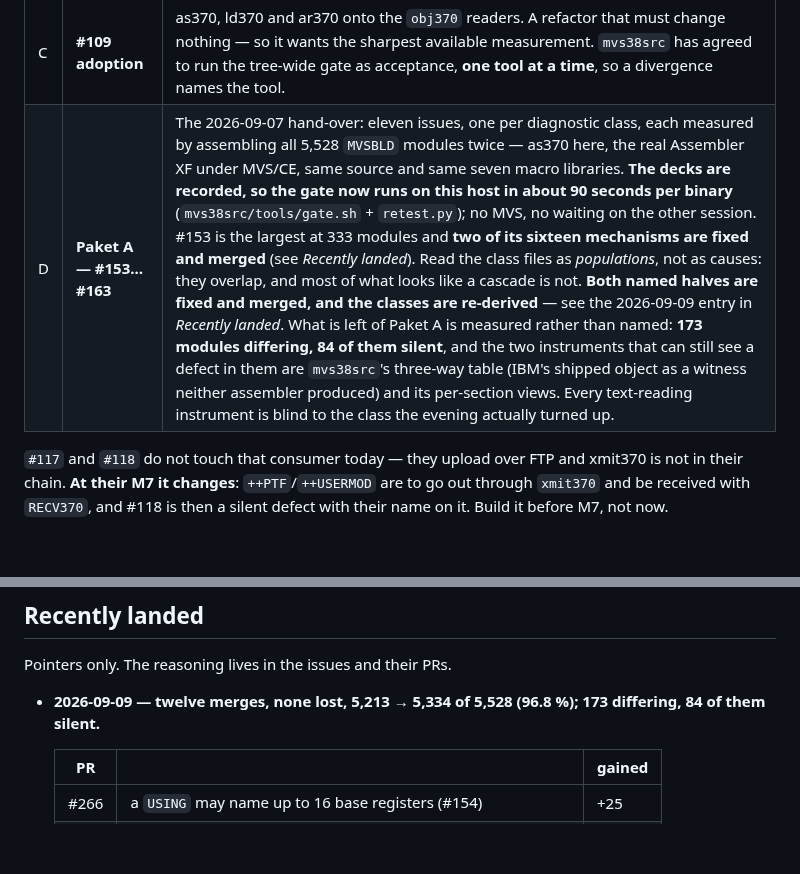
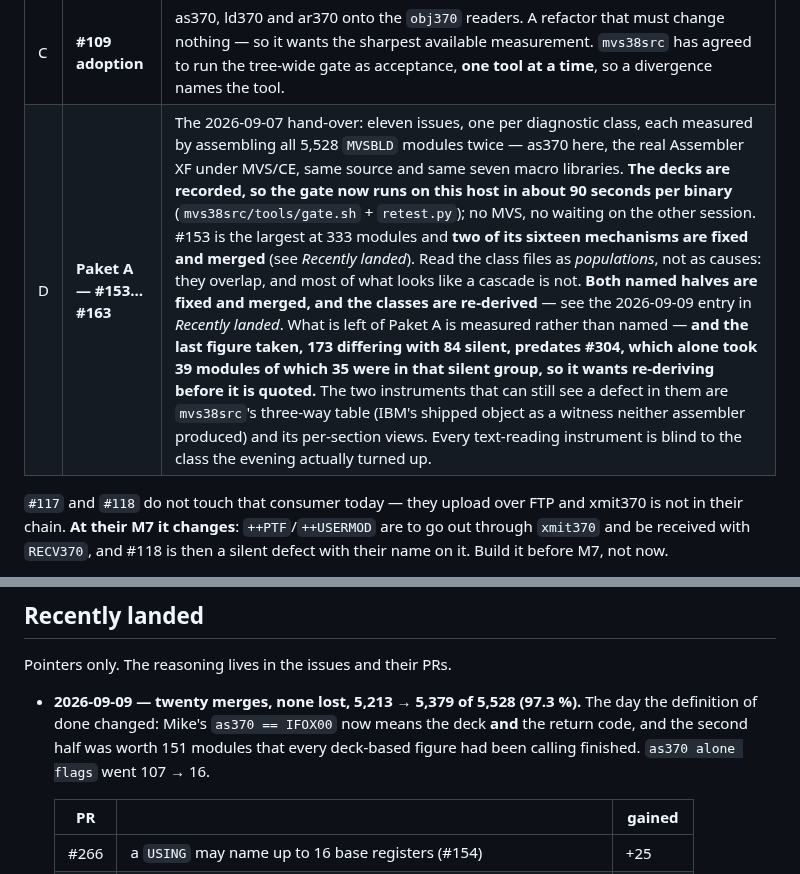
Before and after one commit to mvslovers/cc370, a Markdown page: TODO.md, 2 parts joined by grey strips. Drawn GitHub-style; blank space fills up the shorter version.

```diff
--- a/TODO.md
+++ b/TODO.md
@@ -72,7 +75,7 @@ this file that is a joint plan rather than our own ranking:**
 | A | ~~#141~~ | **Fixed on `fix/as370-open-code-setc`; the `mvs38src` tree-wide gate says go — 844 → 874 modules byte-identical to IBM's object, none lost.** Substitution in open code, the model/generated listing pair, and `IFO115`/`IFO116`/`IFO117` from `eval_setc` so the macro path reports too, which is where the issue's named case lives. **Read the credit correctly: 29 of the 30 new identities belong to the `&&` commit, one (`HMBLKXRF`) to #141 itself** — and 16 of the 30 came out of the *length* bucket both projects had written off as blocked on macro provenance. The two module counts in the thread disagree because the baselines do: 33 moved decks and 32 newly assembling are the #141 commit alone, 63 and 33 are the whole branch. The `52 modules / 13 assembling` figure is **withdrawn at source** — there was never a list behind it; `mvs38src`'s rebuilt scan says 258 / 148, and my own 67-68 undercounts for want of continuation joining. Their write-up: `docs/opencode-gate.md`. |
 | B | **#140** | The silent-success class: five modules where IFOX flags and as370 does not, plus the `IFO036` found while building #146. Smaller than it first looked (the eight-module version rested on a truncated column 72), but it distorts the accounting, which is why it is not last. **It is larger than the five, and #165 proved how**: 48 modules were returning rc 0 with a wrong deck from the `IPK`/`PTLB` defect alone, and only a *byte* sweep could see them — a rc-based gate cannot. **`dc_split` is now measured and closed** (#218): it read every apostrophe as a string quote, so `DC AL1(L'FLD),X'FF'` dropped the `X'FF'` — at rc 0, and **IFOX00 assembles the same statement at rc 0 with no diagnostics either**, which is the cleanest argument in this file for why the deck is the instrument. `EQU` (`:3413`) and `SYM+(expr)` (`:761`) remain suspected and unscoped. |
 | C | **#109 adoption** | as370, ld370 and ar370 onto the `obj370` readers. A refactor that must change nothing — so it wants the sharpest available measurement. `mvs38src` has agreed to run the tree-wide gate as acceptance, **one tool at a time**, so a divergence names the tool. |
-| D | **Paket A — #153…#163** | The 2026-09-07 hand-over: eleven issues, one per diagnostic class, each measured by assembling all 5,528 `MVSBLD` modules twice — as370 here, the real Assembler XF under MVS/CE, same source and same seven macro libraries. **The decks are recorded, so the gate now runs on this host in about 90 seconds per binary** (`mvs38src/tools/gate.sh` + `retest.py`); no MVS, no waiting on the other session. #153 is the largest at 333 modules and **two of its sixteen mechanisms are fixed and merged** (see *Recently landed*). Read the class files as *populations*, not as causes: they overlap, and most of what looks like a cascade is not. **Both named halves are fixed and merged, and the classes are re-derived** — see the 2026-09-09 entry in *Recently landed*. What is left of Paket A is measured rather than named: **173 modules differing, 84 of them silent**, and the two instruments that can still see a defect in them are `mvs38src`'s three-way table (IBM's shipped object as a witness neither assembler produced) and its per-section views. Every text-reading instrument is blind to the class the evening actually turned up. |
+| D | **Paket A — #153…#163** | The 2026-09-07 hand-over: eleven issues, one per diagnostic class, each measured by assembling all 5,528 `MVSBLD` modules twice — as370 here, the real Assembler XF under MVS/CE, same source and same seven macro libraries. **The decks are recorded, so the gate now runs on this host in about 90 seconds per binary** (`mvs38src/tools/gate.sh` + `retest.py`); no MVS, no waiting on the other session. #153 is the largest at 333 modules and **two of its sixteen mechanisms are fixed and merged** (see *Recently landed*). Read the class files as *populations*, not as causes: they overlap, and most of what looks like a cascade is not. **Both named halves are fixed and merged, and the classes are re-derived** — see the 2026-09-09 entry in *Recently landed*. What is left of Paket A is measured rather than named — **and the last figure taken, 173 differing with 84 silent, predates #304, which alone took 39 modules of which 35 were in that silent group, so it wants re-deriving before it is quoted.** The two instruments that can still see a defect in them are `mvs38src`'s three-way table (IBM's shipped object as a witness neither assembler produced) and its per-section views. Every text-reading instrument is blind to the class the evening actually turned up. |
 
 `#117` and `#118` do not touch that consumer today — they upload over FTP and
 xmit370 is not in their chain. **At their M7 it changes**: `++PTF`/`++USERMOD`
@@ -616,7 +619,10 @@ at the cost of one more dimension in which two objects can disagree.
 
 Pointers only. The reasoning lives in the issues and their PRs.
 
-- **2026-09-09 — twelve merges, none lost, 5,213 → 5,334 of 5,528 (96.8 %); 173 differing, 84 of them silent.**
+- **2026-09-09 — twenty merges, none lost, 5,213 → 5,379 of 5,528 (97.3 %).** The day
+  the definition of done changed: Mike's `as370 == IFOX00` now means the deck **and**
+  the return code, and the second half was worth 151 modules that every deck-based
+  figure had been calling finished. `as370 alone flags` went 107 → 16.
 
   | PR | | gained |
   |---|---|---|
```
Also changed, not shown: other parts of TODO.md (+34 -4 lines).
